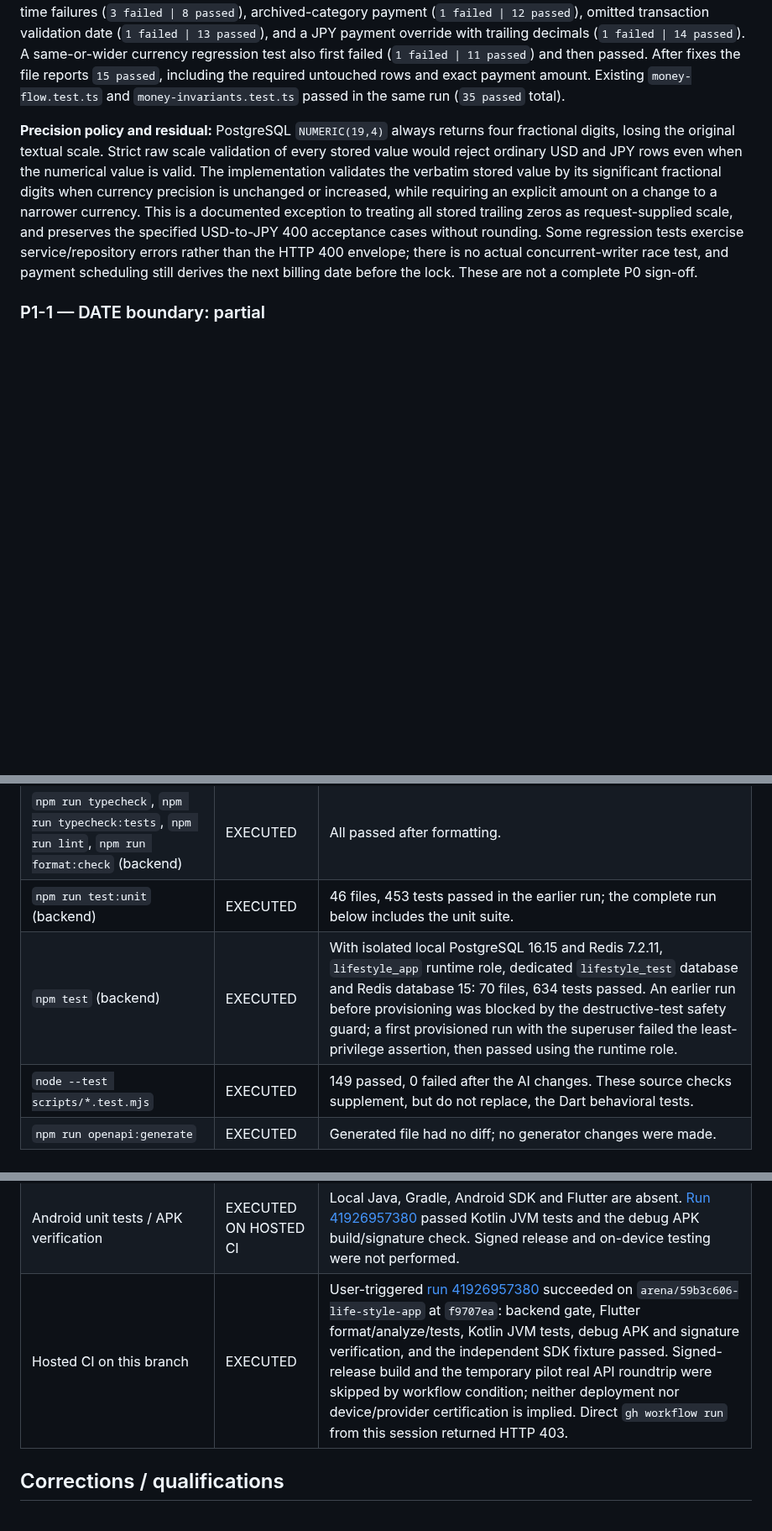
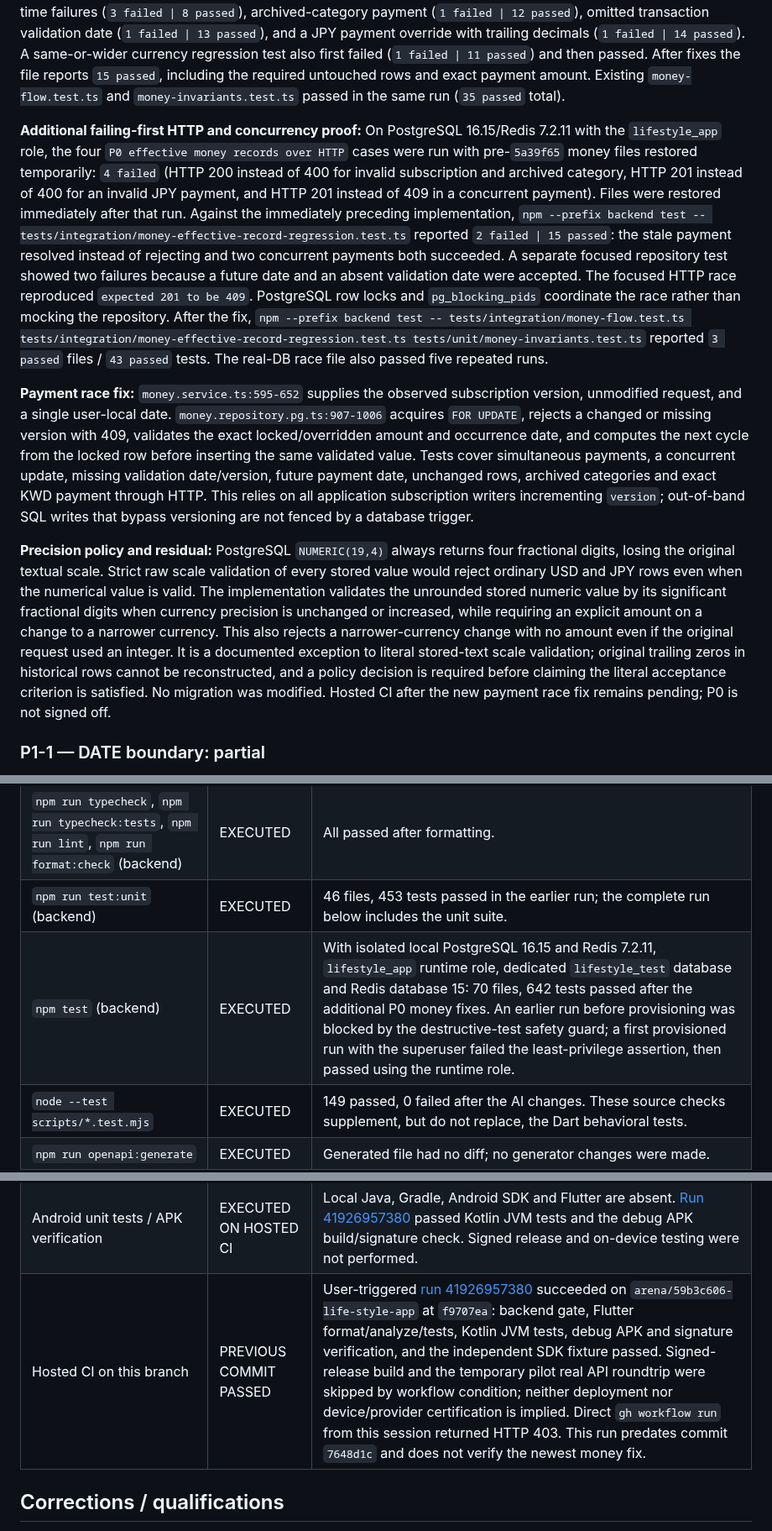
Before and after one commit to KarimOmarShawky/life-style-app, a Markdown page: docs/remediation/FINAL_REMEDIATION_REPORT_2026-11-04.md, 3 parts joined by grey strips. Shown at 84% size. Rendered like a GitHub page; blank space fills up the shorter version.

Commit message:
Record P0 payment concurrency and HTTP regression evidence
Co-authored-by: arena-agent <297053741+arena-agent@users.noreply.github.com>

```diff
--- a/docs/remediation/FINAL_REMEDIATION_REPORT_2026-11-04.md
+++ b/docs/remediation/FINAL_REMEDIATION_REPORT_2026-11-04.md
@@ -28,7 +28,11 @@ This is an **incomplete fix pass**, not a release certification. P0-1 has passin
 
 **Failing-first proof:** Against a disposable PostgreSQL 16.15 database with forward migrations, `npm --prefix backend test -- tests/integration/money-effective-record-regression.test.ts` initially reported `5 failed | 3 passed`: locked transaction currency, invalid JPY payment, invalid JPY subscription amount, archived subscription category and invalid JPY budget update were all accepted. Subsequent failing-first additions exposed three repository lock-time failures (`3 failed | 8 passed`), archived-category payment (`1 failed | 12 passed`), omitted transaction validation date (`1 failed | 13 passed`), and a JPY payment override with trailing decimals (`1 failed | 14 passed`). A same-or-wider currency regression test also first failed (`1 failed | 11 passed`) and then passed. After fixes the file reports `15 passed`, including the required untouched rows and exact payment amount. Existing `money-flow.test.ts` and `money-invariants.test.ts` passed in the same run (`35 passed` total).
 
-**Precision policy and residual:** PostgreSQL `NUMERIC(19,4)` always returns four fractional digits, losing the original textual scale. Strict raw scale validation of every stored value would reject ordinary USD and JPY rows even when the numerical value is valid. The implementation validates the verbatim stored value by its significant fractional digits when currency precision is unchanged or increased, while requiring an explicit amount on a change to a narrower currency. This is a documented exception to treating all stored trailing zeros as request-supplied scale, and preserves the specified USD-to-JPY 400 acceptance cases without rounding. Some regression tests exercise service/repository errors rather than the HTTP 400 envelope; there is no actual concurrent-writer race test, and payment scheduling still derives the next billing date before the lock. These are not a complete P0 sign-off.
+**Additional failing-first HTTP and concurrency proof:** On PostgreSQL 16.15/Redis 7.2.11 with the `lifestyle_app` role, the four `P0 effective money records over HTTP` cases were run with pre-`5a39f65` money files restored temporarily: `4 failed` (HTTP 200 instead of 400 for invalid subscription and archived category, HTTP 201 instead of 400 for an invalid JPY payment, and HTTP 201 instead of 409 in a concurrent payment). Files were restored immediately after that run. Against the immediately preceding implementation, `npm --prefix backend test -- tests/integration/money-effective-record-regression.test.ts` reported `2 failed | 15 passed`: the stale payment resolved instead of rejecting and two concurrent payments both succeeded. A separate focused repository test showed two failures because a future date and an absent validation date were accepted. The focused HTTP race reproduced `expected 201 to be 409`. PostgreSQL row locks and `pg_blocking_pids` coordinate the race rather than mocking the repository. After the fix, `npm --prefix backend test -- tests/integration/money-flow.test.ts tests/integration/money-effective-record-regression.test.ts tests/unit/money-invariants.test.ts` reported `3 passed` files / `43 passed` tests. The real-DB race file also passed five repeated runs.
+
+**Payment race fix:** `money.service.ts:595-652` supplies the observed subscription version, unmodified request, and a single user-local date. `money.repository.pg.ts:907-1006` acquires `FOR UPDATE`, rejects a changed or missing version with 409, validates the exact locked/overridden amount and occurrence date, and computes the next cycle from the locked row before inserting the same validated value. Tests cover simultaneous payments, a concurrent update, missing validation date/version, future payment date, unchanged rows, archived categories and exact KWD payment through HTTP. This relies on all application subscription writers incrementing `version`; out-of-band SQL writes that bypass versioning are not fenced by a database trigger.
+
+**Precision policy and residual:** PostgreSQL `NUMERIC(19,4)` always returns four fractional digits, losing the original textual scale. Strict raw scale validation of every stored value would reject ordinary USD and JPY rows even when the numerical value is valid. The implementation validates the unrounded stored numeric value by its significant fractional digits when currency precision is unchanged or increased, while requiring an explicit amount on a change to a narrower currency. This also rejects a narrower-currency change with no amount even if the original request used an integer. It is a documented exception to literal stored-text scale validation; original trailing zeros in historical rows cannot be reconstructed, and a policy decision is required before claiming the literal acceptance criterion is satisfied. No migration was modified. Hosted CI after the new payment race fix remains pending; P0 is not signed off.
 
 ### P1-1 — DATE boundary: partial
 
@@ -88,14 +92,14 @@ This is an **incomplete fix pass**, not a release certification. P0-1 has passin
 | `npm --prefix backend ci` | EXECUTED | Passed; npm reported 9 moderate vulnerabilities across all dependencies. |
 | `npm run typecheck`, `npm run typecheck:tests`, `npm run lint`, `npm run format:check` (backend) | EXECUTED | All passed after formatting. |
 | `npm run test:unit` (backend) | EXECUTED | 46 files, 453 tests passed in the earlier run; the complete run below includes the unit suite. |
-| `npm test` (backend) | EXECUTED | With isolated local PostgreSQL 16.15 and Redis 7.2.11, `lifestyle_app` runtime role, dedicated `lifestyle_test` database and Redis database 15: 70 files, 634 tests passed. An earlier run before provisioning was blocked by the destructive-test safety guard; a first provisioned run with the superuser failed the least-privilege assertion, then passed using the runtime role. |
+| `npm test` (backend) | EXECUTED | With isolated local PostgreSQL 16.15 and Redis 7.2.11, `lifestyle_app` runtime role, dedicated `lifestyle_test` database and Redis database 15: 70 files, 642 tests passed after the additional P0 money fixes. An earlier run before provisioning was blocked by the destructive-test safety guard; a first provisioned run with the superuser failed the least-privilege assertion, then passed using the runtime role. |
 | `node --test scripts/*.test.mjs` | EXECUTED | 149 passed, 0 failed after the AI changes. These source checks supplement, but do not replace, the Dart behavioral tests. |
 | `npm run openapi:generate` | EXECUTED | Generated file had no diff; no generator changes were made. |
 | `npm audit --omit=dev --audit-level=high` | EXECUTED | Exit 0; 3 moderate production advisories remain. No threshold was lowered. |
 | `migrate:up` twice and existing repository/endpoint tests | EXECUTED | Provisioned disposable local PostgreSQL 16.15 and Redis 7.2.11; fresh migrations completed and repeated `migrate:up` reported `No migrations to run!`. PostgreSQL/Redis artifacts are outside the repository. The required new reminder/goal HTTP acceptance tests are still missing. |
 | Flutter format/analyze/test | EXECUTED ON HOSTED CI | Local `flutter` and `dart` are absent. [Run 41926957380](https://github.com/KarimOmarShawky/life-style-app/actions/runs/41926957380) on `f9707ea` passed Dart format, `flutter analyze --fatal-infos` and `flutter test --coverage`; targeted mocked streaming tests also passed in [run 41925539241](https://github.com/KarimOmarShawky/life-style-app/actions/runs/41925539241). |
 | Android unit tests / APK verification | EXECUTED ON HOSTED CI | Local Java, Gradle, Android SDK and Flutter are absent. [Run 41926957380](https://github.com/KarimOmarShawky/life-style-app/actions/runs/41926957380) passed Kotlin JVM tests and the debug APK build/signature check. Signed release and on-device testing were not performed. |
-| Hosted CI on this branch | EXECUTED | User-triggered [run 41926957380](https://github.com/KarimOmarShawky/life-style-app/actions/runs/41926957380) succeeded on `arena/59b3c606-life-style-app` at `f9707ea`: backend gate, Flutter format/analyze/tests, Kotlin JVM tests, debug APK and signature verification, and the independent SDK fixture passed. Signed-release build and the temporary pilot real API roundtrip were skipped by workflow condition; neither deployment nor device/provider certification is implied. Direct `gh workflow run` from this session returned HTTP 403. |
+| Hosted CI on this branch | PREVIOUS COMMIT PASSED | User-triggered [run 41926957380](https://github.com/KarimOmarShawky/life-style-app/actions/runs/41926957380) succeeded on `arena/59b3c606-life-style-app` at `f9707ea`: backend gate, Flutter format/analyze/tests, Kotlin JVM tests, debug APK and signature verification, and the independent SDK fixture passed. Signed-release build and the temporary pilot real API roundtrip were skipped by workflow condition; neither deployment nor device/provider certification is implied. Direct `gh workflow run` from this session returned HTTP 403. This run predates commit `7648d1c` and does not verify the newest money fix. |
 
 ## Corrections / qualifications
 
```
